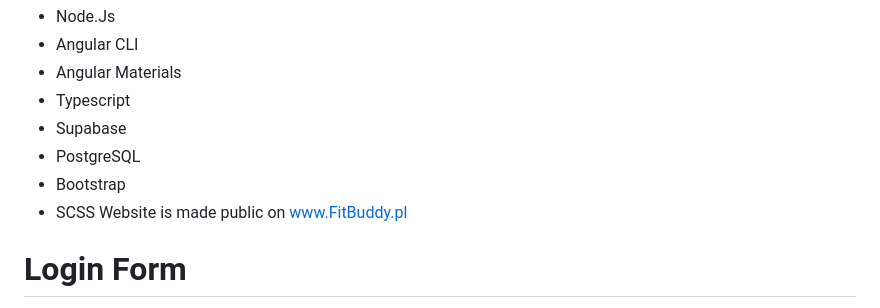
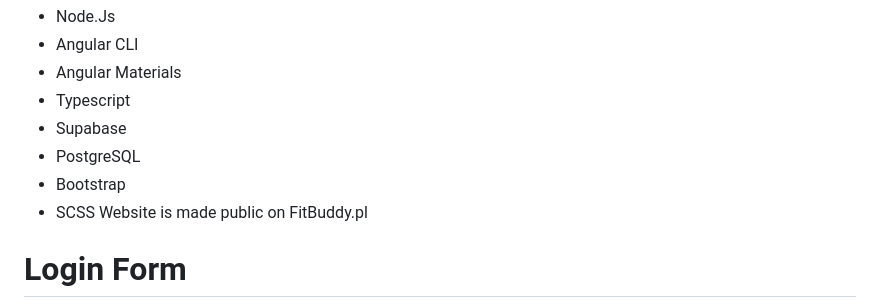
Before and after one commit to SebastianBarzyc/FirstAngular, a Markdown page: README.md, the part around the change. Drawn GitHub-style.

```diff
--- a/README.md
+++ b/README.md
@@ -10,7 +10,7 @@ To acomplish this project I used:
 - PostgreSQL
 - Bootstrap
 - SCSS
-Website is made public on www.FitBuddy.pl
+Website is made public on FitBuddy.pl
 
 # Login Form
 SMTP is configured, password is encrypted.
```
